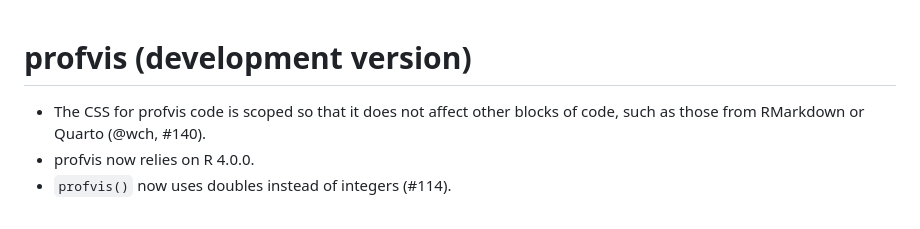
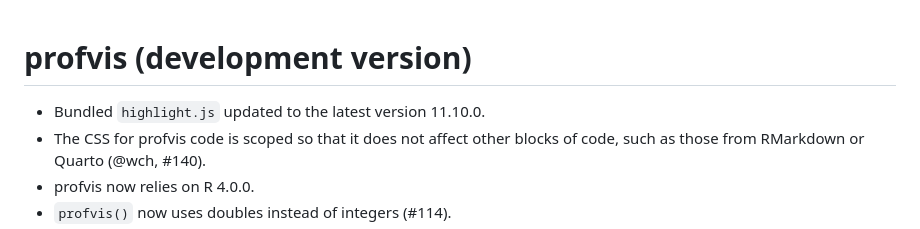
Before and after one commit to r-lib/profvis, a Markdown page: NEWS.md, the part around the change. Drawn GitHub-style.

Commit message:
Add news bullet about highlight.js

```diff
--- a/NEWS.md
+++ b/NEWS.md
@@ -1,5 +1,6 @@
 # profvis (development version)
 
+* Bundled `highlight.js` updated to the latest version 11.10.0.
 * The CSS for profvis code is scoped so that it does not affect other blocks of code, such as those from RMarkdown or Quarto (@wch, #140).
 * profvis now relies on R 4.0.0.
 * `profvis()` now uses doubles instead of integers (#114).
```
